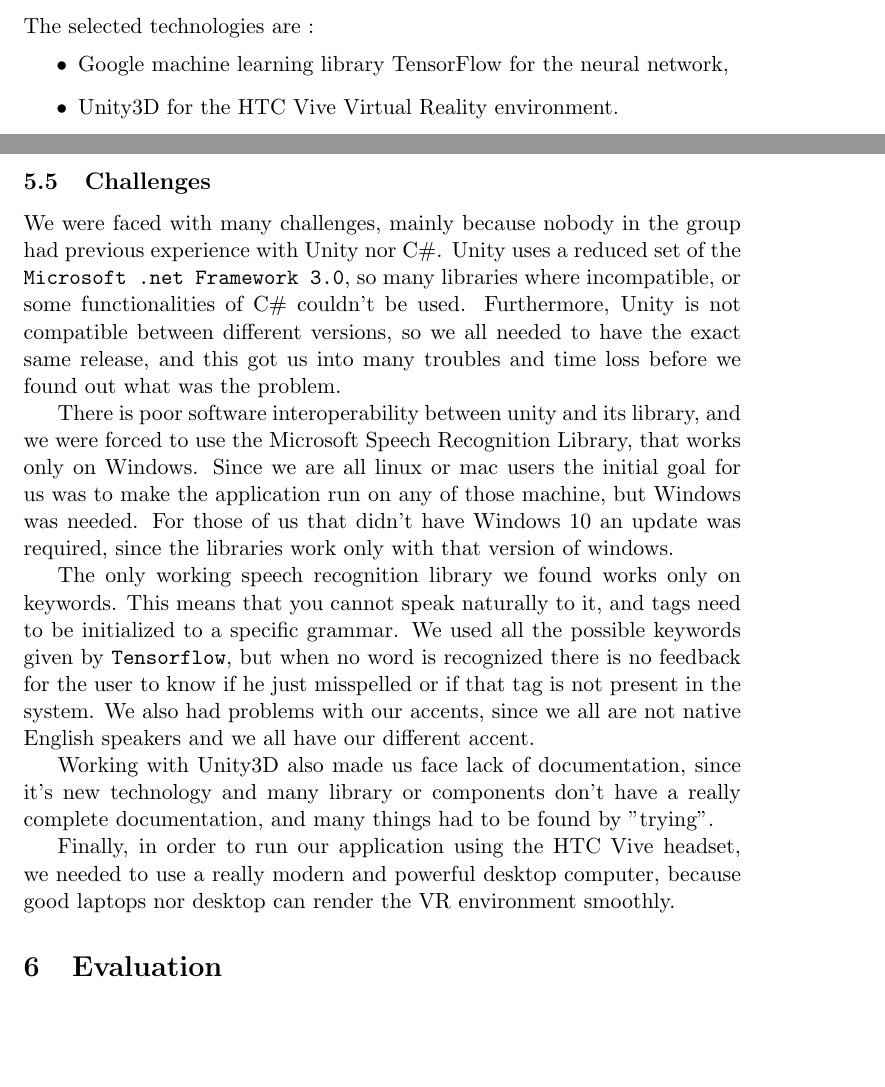
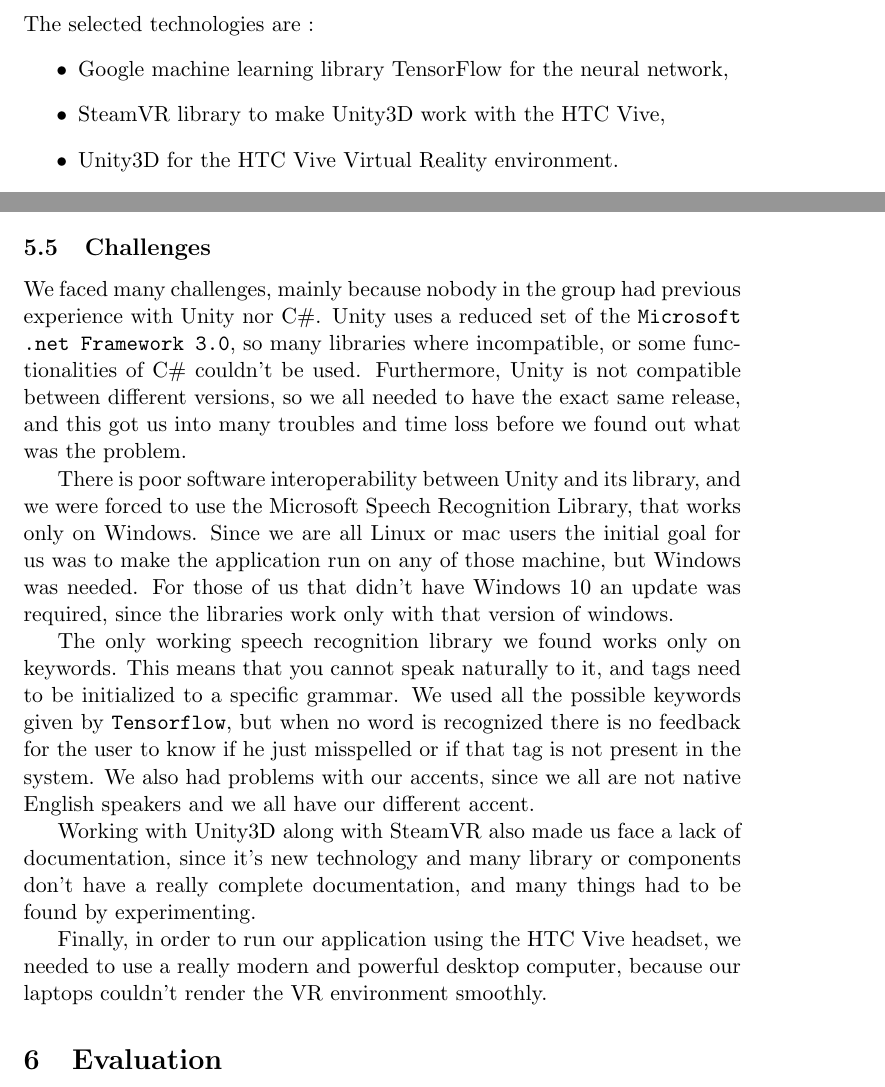
Before and after one commit to PierreGe/VR-Picture-Browser, a LaTeX document (report/final/report.tex): two parts of pages 6 and 8 of 9, joined at a grey line, cut so that both start at the same text, the shorter picture padded with empty space. Compiled offline with pdfLaTeX.

Commit message:
[Add] Corrected some part of Report and added SteamVR to it

```diff
--- a/report/final/report.tex
+++ b/report/final/report.tex
@@ -175,6 +175,7 @@
 The selected technologies are :
 \begin{itemize}
 	\item Google machine learning library TensorFlow for the neural network,
+	\item SteamVR library to make Unity3D work with the HTC Vive,
 	\item Unity3D for the HTC Vive Virtual Reality environment.
 	\item C$\#$ on \textit{mono} reduced set of Microsoft .net framework.
 	\item Microsoft-Unity windows speech recognition library (\texttt{Unity.Windows.Speech})for the voice commands.
@@ -243,20 +244,20 @@
 
 % require a monster computer
 
-We were faced with many challenges, mainly because nobody in the group had previous experience with Unity nor C$\#$.
+We faced many challenges, mainly because nobody in the group had previous experience with Unity nor C$\#$.
 Unity uses a reduced set of the \texttt{Microsoft .net Framework 3.0}, so many libraries where incompatible, or some functionalities of C$\#$ couldn't be used.
 Furthermore, Unity is not compatible between different versions, so we all needed to have the exact same release, and this got us into many troubles and time loss before we found out what was the problem.
 
-There is poor software interoperability between unity and its library, and we were forced to use the Microsoft Speech Recognition Library, that works only on Windows.
-Since we are all linux or mac users the initial goal for us was to make the application run on any of those machine, but Windows was needed.
+There is poor software interoperability between Unity and its library, and we were forced to use the Microsoft Speech Recognition Library, that works only on Windows.
+Since we are all Linux or mac users the initial goal for us was to make the application run on any of those machine, but Windows was needed.
 For those of us that didn't have Windows 10 an update was required, since the libraries work only with that version of windows.
 
 The only working speech recognition library we found works only on keywords. This means that you cannot speak naturally to it, and tags need to be initialized to a specific grammar. We used all the possible keywords given by \texttt{Tensorflow}, but when no word is recognized there is no feedback for the user to know if he just misspelled or if that tag is not present in the system.
 We also had problems with our accents, since we all are not native English speakers and we all have our different accent.
 
-Working with Unity3D also made us face lack of documentation, since it's new technology and many library or components don't have a really complete documentation, and many things had to be found by ''trying''.
+Working with Unity3D along with SteamVR also made us face a lack of documentation, since it's new technology and many library or components don't have a really complete documentation, and many things had to be found by experimenting.
 
-Finally, in order to run our application using the HTC Vive headset, we needed to use a really modern and powerful desktop computer, because good laptops nor desktop can render the VR environment smoothly.
+Finally, in order to run our application using the HTC Vive headset, we needed to use a really modern and powerful desktop computer, because our laptops couldn't render the VR environment smoothly.
 
 \section{Evaluation} \label{eval}
 
```
Also changed, not shown: report/final/report.tex (12 more changed lines).
